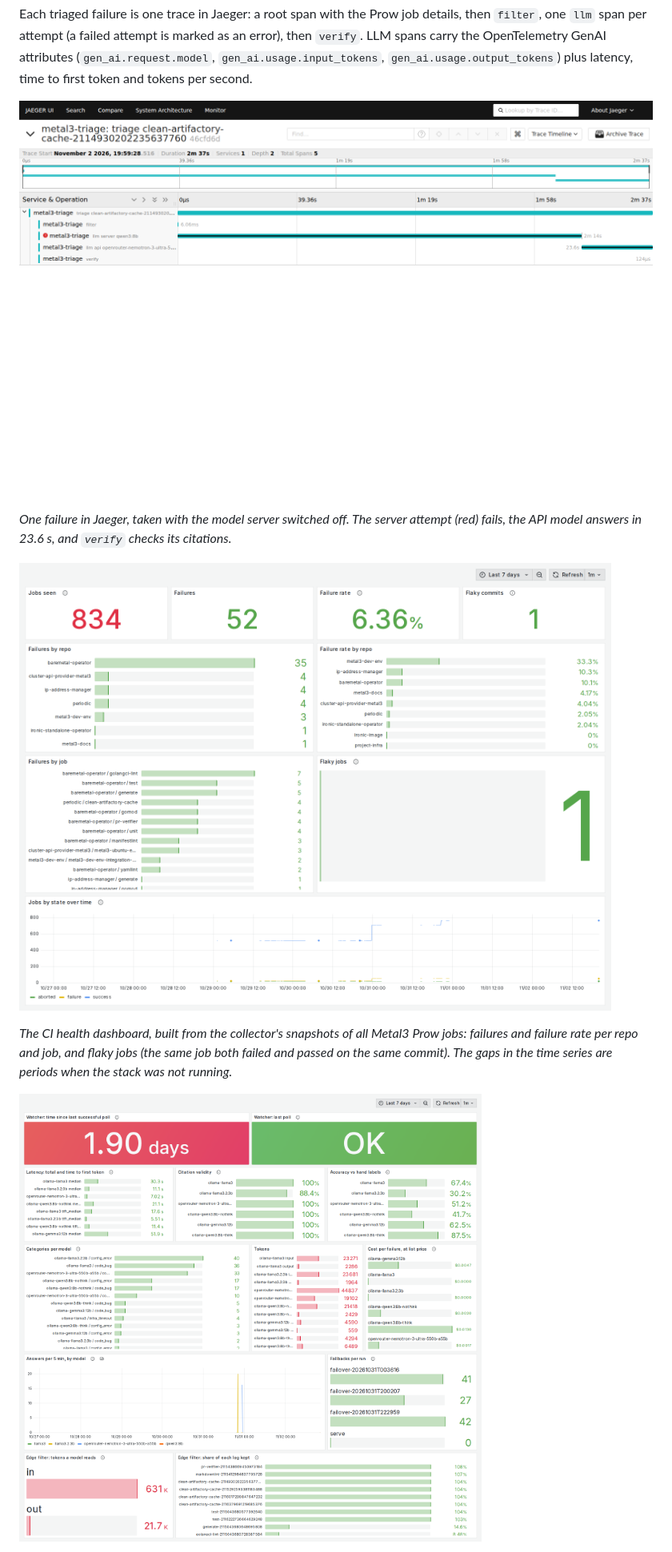
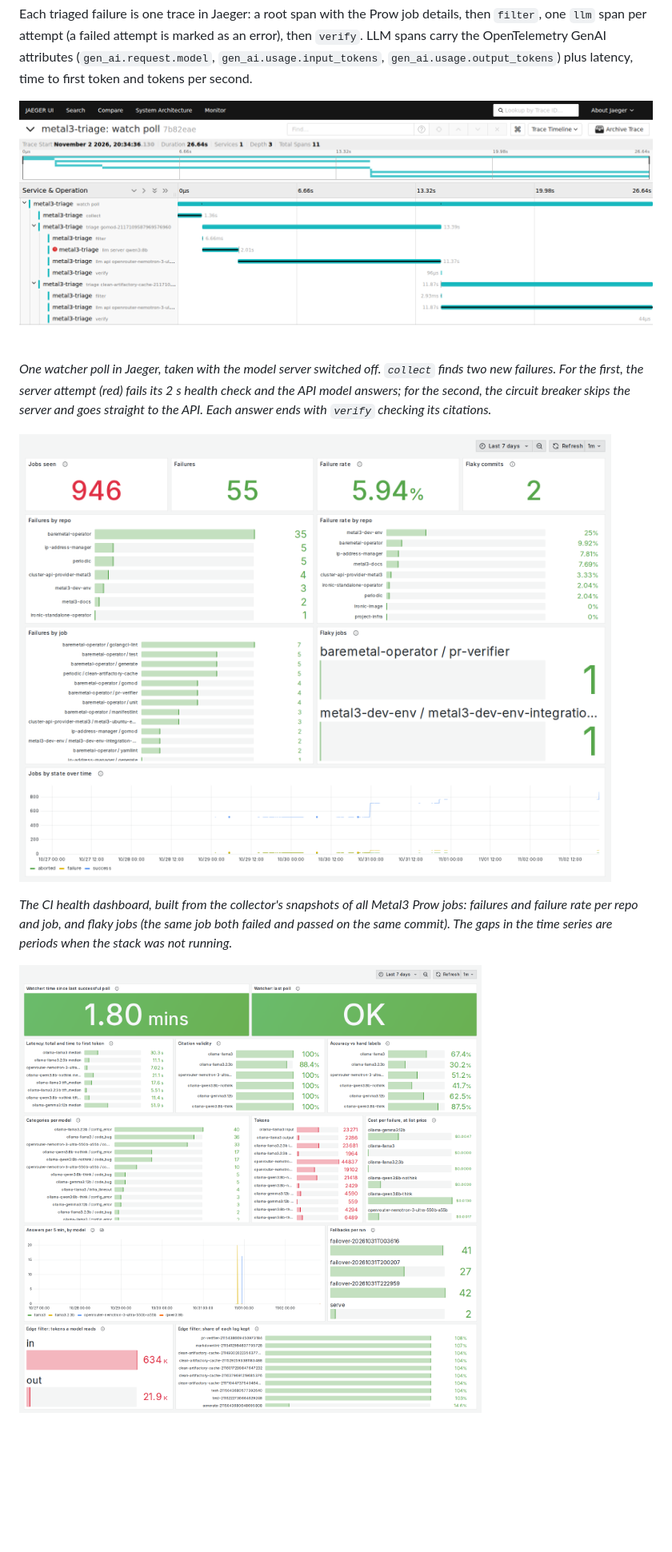
Before and after one commit to Ahmedaltu/Observable-LLM-Triage-for-CI-Failures, a Markdown page: README.md, the part around one of its changes. Shown at 80% size. GitHub-like rendering; pictures changed too: docs/grafana-ci-health.png, docs/grafana-triage.png, docs/jaeger-trace.png; blank space fills up the shorter version.

Commit message:
Retake screenshots: watcher running, failover after the health-check fix

```diff
--- a/README.md
+++ b/README.md
@@ -38,5 +38,5 @@ Each triaged failure is one trace in Jaeger: a root span with the Prow job detai
 
-*One failure in Jaeger, taken with the model server switched off. The server attempt (red) fails, the API model answers in 23.6 s, and `verify` checks its citations.*
+*One watcher poll in Jaeger, taken with the model server switched off. `collect` finds two new failures. For the first, the server attempt (red) fails its 2 s health check and the API model answers; for the second, the circuit breaker skips the server and goes straight to the API. Each answer ends with `verify` checking its citations.*
 
 ![Grafana CI health dashboard](docs/grafana-ci-health.png)
 
```
Also changed, not shown: other parts of README.md (+2 -2 lines).
